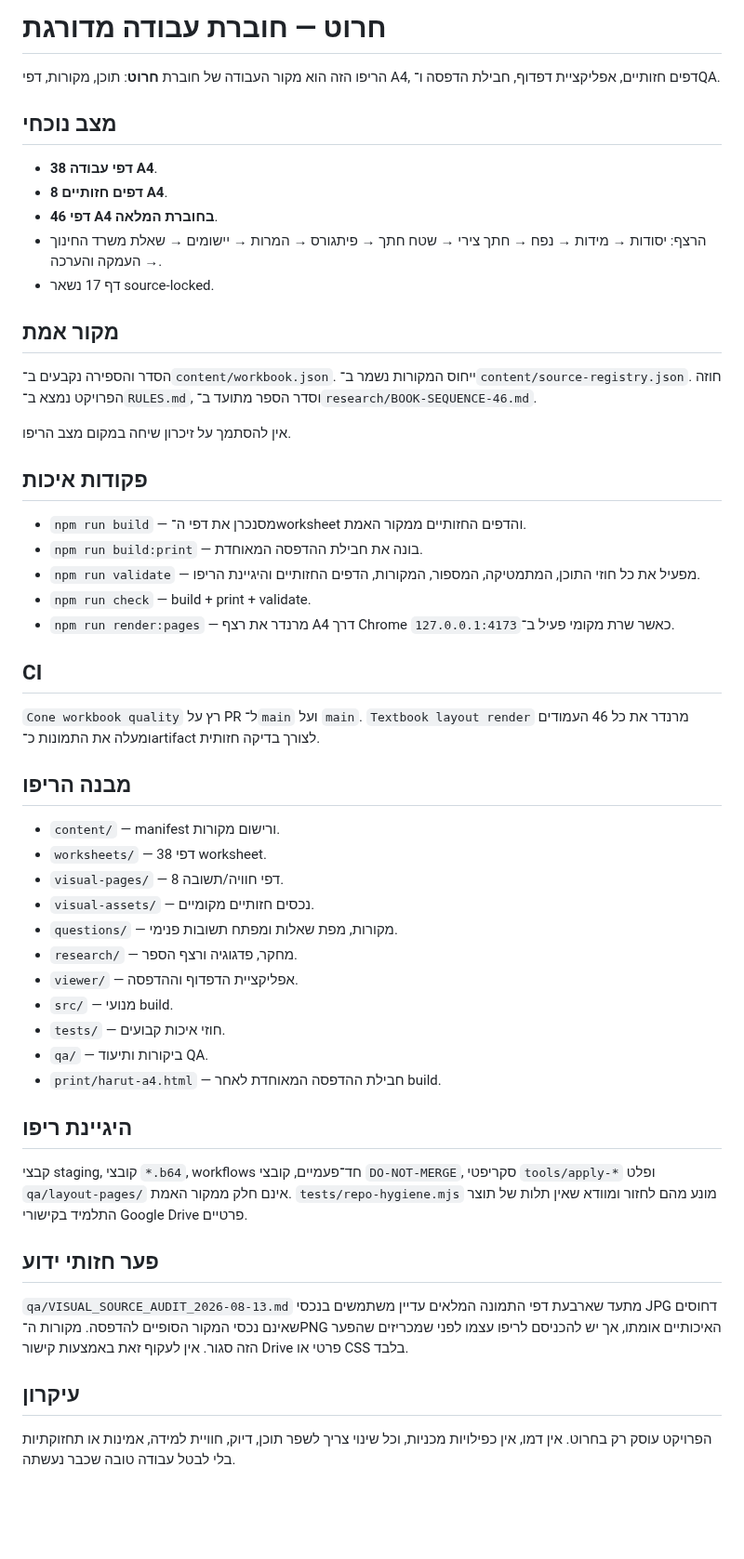
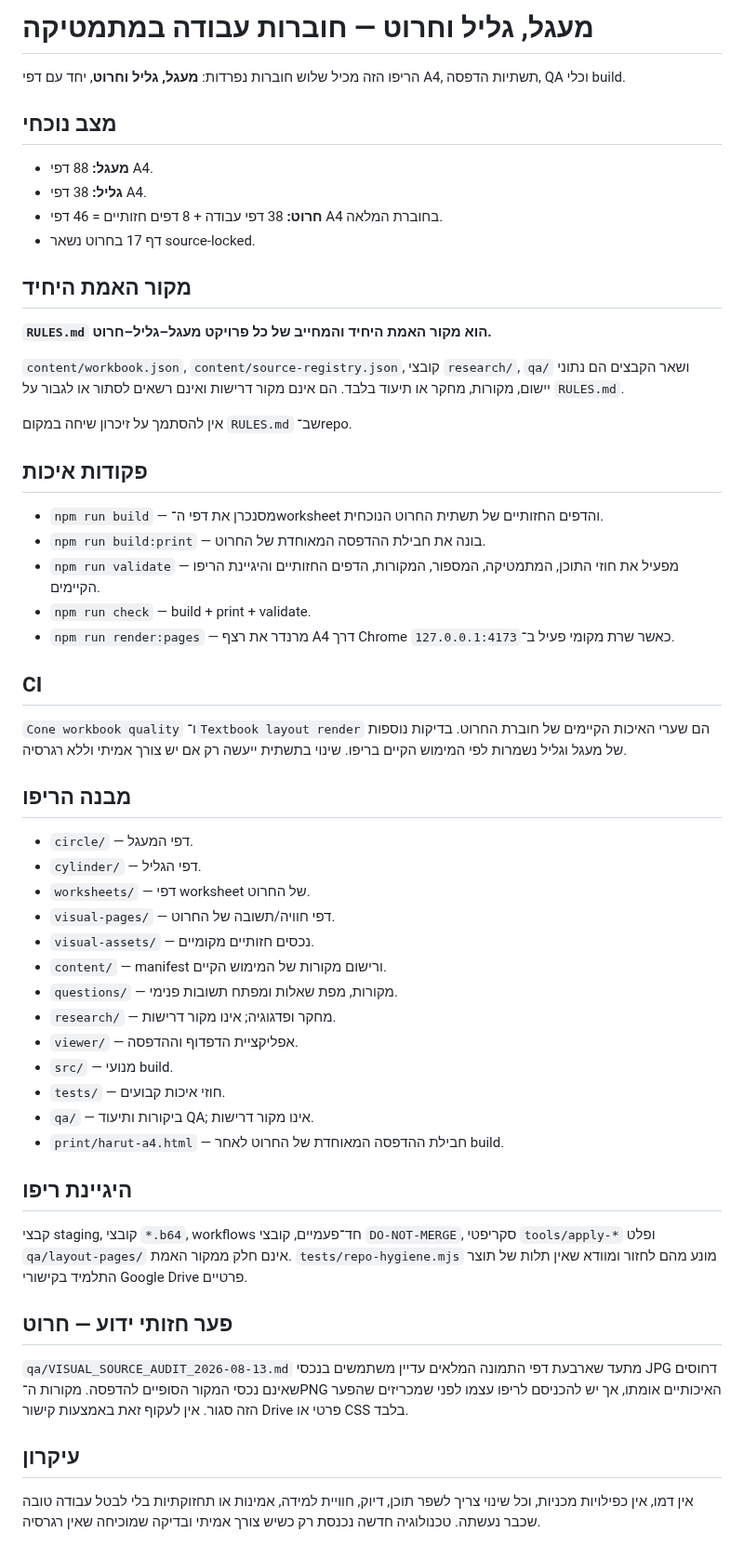
Before and after one commit to yanivmizrachiy/smartschool-hebrew-voice-notes, a Markdown page: README.md, the part around the change. Shown at 93% size. GitHub-like rendering; blank space fills up the shorter version.

Commit message:
docs: point README to the single unified RULES source

```diff
--- a/README.md
+++ b/README.md
@@ -1,55 +1,58 @@
-# חרוט — חוברת עבודה מדורגת
+# מעגל, גליל וחרוט — חוברות עבודה במתמטיקה
 
-הריפו הזה הוא מקור העבודה של חוברת **חרוט**: תוכן, מקורות, דפי A4, דפים חזותיים, אפליקציית דפדוף, חבילת הדפסה ו־QA.
+הריפו הזה מכיל שלוש חוברות נפרדות: **מעגל, גליל וחרוט**, יחד עם דפי A4, תשתיות הדפסה, QA וכלי build.
 
 ## מצב נוכחי
 
-- **38 דפי עבודה A4**.
-- **8 דפים חזותיים A4**.
-- **46 דפי A4 בחוברת המלאה**.
-- הרצף: יסודות → מידות → נפח → חתך צירי → שטח חתך → פיתגורס → המרות → יישומים → שאלת משרד החינוך → העמקה והערכה.
-- דף 17 נשאר source-locked.
+- **מעגל:** 88 דפי A4.
+- **גליל:** 38 דפי A4.
+- **חרוט:** 38 דפי עבודה + 8 דפים חזותיים = 46 דפי A4 בחוברת המלאה.
+- דף 17 בחרוט נשאר source-locked.
 
-## מקור אמת
+## מקור האמת היחיד
 
-הסדר והספירה נקבעים ב־`content/workbook.json`. ייחוס המקורות נשמר ב־`content/source-registry.json`. חוזה הפרויקט נמצא ב־`RULES.md`, וסדר הספר מתועד ב־`research/BOOK-SEQUENCE-46.md`.
+**`RULES.md` הוא מקור האמת היחיד והמחייב של כל פרויקט מעגל–גליל–חרוט.**
 
-אין להסתמך על זיכרון שיחה במקום מצב הריפו.
+`content/workbook.json`, `content/source-registry.json`, קובצי `research/`, `qa/` ושאר הקבצים הם נתוני יישום, מקורות, מחקר או תיעוד בלבד. הם אינם מקור דרישות ואינם רשאים לסתור או לגבור על `RULES.md`.
+
+אין להסתמך על זיכרון שיחה במקום `RULES.md` שב־repo.
 
 ## פקודות איכות
 
-- `npm run build` — מסנכרן את דפי ה־worksheet והדפים החזותיים ממקור האמת.
-- `npm run build:print` — בונה את חבילת ההדפסה המאוחדת.
-- `npm run validate` — מפעיל את כל חוזי התוכן, המתמטיקה, המספור, המקורות, הדפים החזותיים והיגיינת הריפו.
+- `npm run build` — מסנכרן את דפי ה־worksheet והדפים החזותיים של תשתית החרוט הנוכחית.
+- `npm run build:print` — בונה את חבילת ההדפסה המאוחדת של החרוט.
+- `npm run validate` — מפעיל את חוזי התוכן, המתמטיקה, המספור, המקורות, הדפים החזותיים והיגיינת הריפו הקיימים.
 - `npm run check` — build + print + validate.
 - `npm run render:pages` — מרנדר את רצף A4 דרך Chrome כאשר שרת מקומי פעיל ב־`127.0.0.1:4173`.
 
 ## CI
 
-`Cone workbook quality` רץ על PR ל־`main` ועל `main`. `Textbook layout render` מרנדר את כל 46 העמודים ומעלה את התמונות כ־artifact לצורך בדיקה חזותית.
+`Cone workbook quality` ו־`Textbook layout render` הם שערי האיכות הקיימים של חוברת החרוט. בדיקות נוספות של מעגל וגליל נשמרות לפי המימוש הקיים בריפו. שינוי בתשתית ייעשה רק אם יש צורך אמיתי וללא רגרסיה.
 
 ## מבנה הריפו
 
-- `content/` — manifest ורישום מקורות.
-- `worksheets/` — 38 דפי worksheet.
-- `visual-pages/` — 8 דפי חוויה/תשובה.
+- `circle/` — דפי המעגל.
+- `cylinder/` — דפי הגליל.
+- `worksheets/` — דפי worksheet של החרוט.
+- `visual-pages/` — דפי חוויה/תשובה של החרוט.
 - `visual-assets/` — נכסים חזותיים מקומיים.
+- `content/` — manifest ורישום מקורות של המימוש הקיים.
 - `questions/` — מקורות, מפת שאלות ומפתח תשובות פנימי.
-- `research/` — מחקר, פדגוגיה ורצף הספר.
+- `research/` — מחקר ופדגוגיה; אינו מקור דרישות.
 - `viewer/` — אפליקציית הדפדוף וההדפסה.
 - `src/` — מנועי build.
 - `tests/` — חוזי איכות קבועים.
-- `qa/` — ביקורות ותיעוד QA.
-- `print/harut-a4.html` — חבילת ההדפסה המאוחדת לאחר build.
+- `qa/` — ביקורות ותיעוד QA; אינו מקור דרישות.
+- `print/harut-a4.html` — חבילת ההדפסה המאוחדת של החרוט לאחר build.
 
 ## היגיינת ריפו
 
 קבצי staging, קובצי `*.b64`, workflows חד־פעמיים, קובצי `DO-NOT-MERGE`, סקריפטי `tools/apply-*` ופלט `qa/layout-pages/` אינם חלק ממקור האמת. `tests/repo-hygiene.mjs` מונע מהם לחזור ומוודא שאין תלות של תוצר התלמיד בקישורי Google Drive פרטיים.
 
-## פער חזותי ידוע
+## פער חזותי ידוע — חרוט
 
 `qa/VISUAL_SOURCE_AUDIT_2026-08-13.md` מתעד שארבעת דפי התמונה המלאים עדיין משתמשים בנכסי JPG דחוסים שאינם נכסי המקור הסופיים להדפסה. מקורות ה־PNG האיכותיים אומתו, אך יש להכניסם לריפו עצמו לפני שמכריזים שהפער הזה סגור. אין לעקוף זאת באמצעות קישור Drive פרטי או CSS בלבד.
 
 ## עיקרון
 
-הפרויקט עוסק רק בחרוט. אין דמו, אין כפילויות מכניות, וכל שינוי צריך לשפר תוכן, דיוק, חוויית למידה, אמינות או תחזוקתיות בלי לבטל עבודה טובה שכבר נעשתה.
+אין דמו, אין כפילויות מכניות, וכל שינוי צריך לשפר תוכן, דיוק, חוויית למידה, אמינות או תחזוקתיות בלי לבטל עבודה טובה שכבר נעשתה. טכנולוגיה חדשה נכנסת רק כשיש צורך אמיתי ובדיקה שמוכיחה שאין רגרסיה.
```
